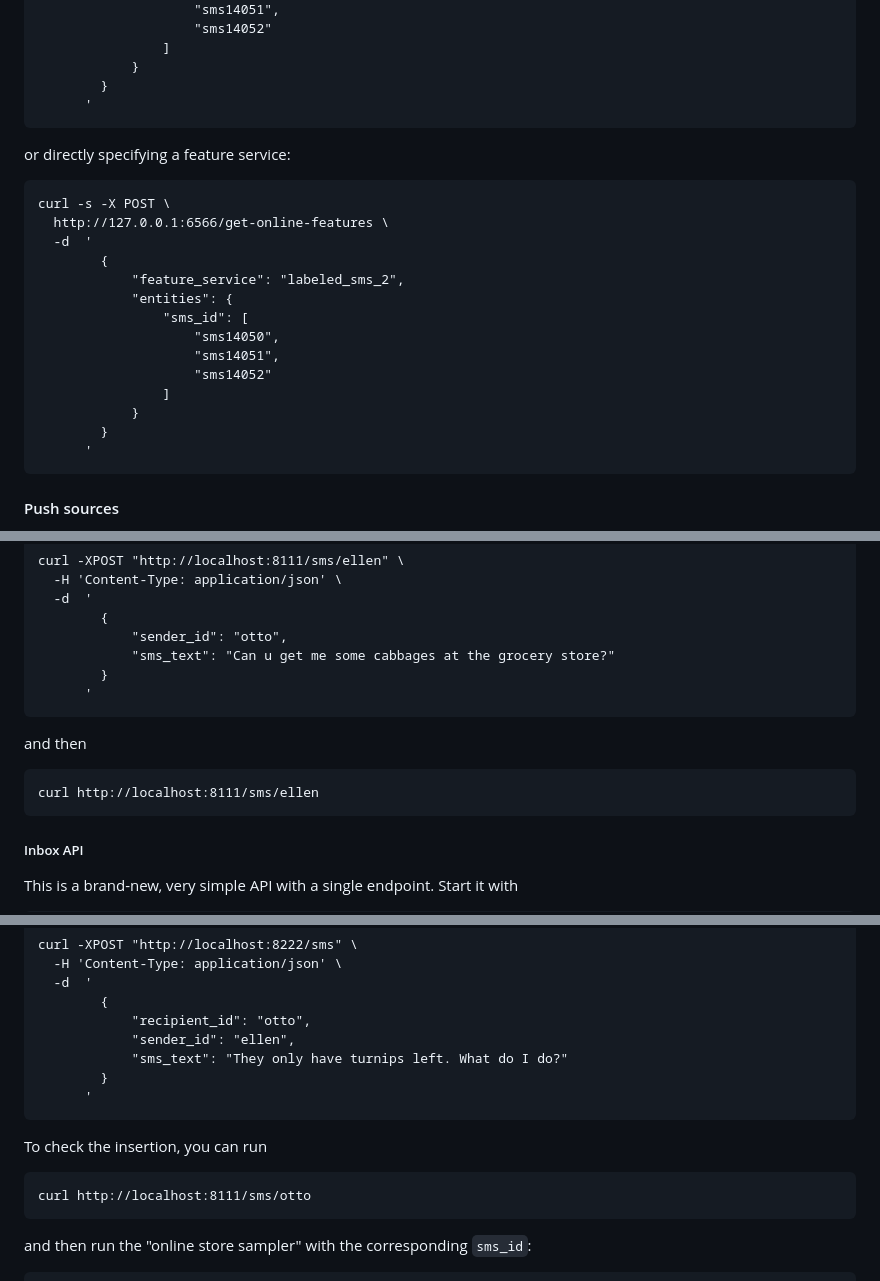
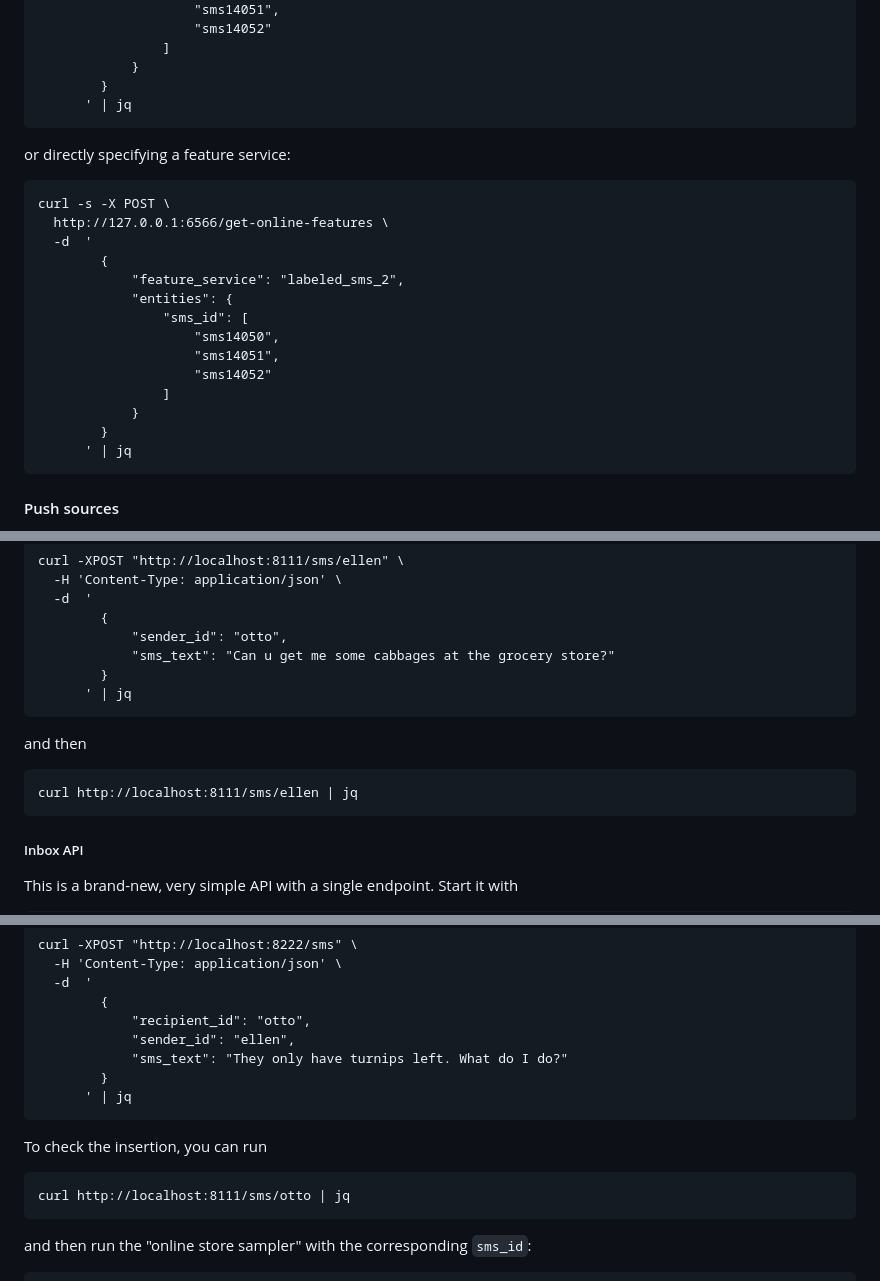
Before and after one commit to hemidactylus/mlops-speedrun-spamclassifier, a Markdown page: README.md, 3 parts joined by grey strips. GitHub-like rendering.

````diff
--- a/README.md
+++ b/README.md
@@ -684,7 +715,7 @@ curl -s -X POST \
                 ]
             }
         }
-      '
+      ' | jq
 ```
 or directly specifying a feature service:
 ```
@@ -701,7 +732,7 @@ curl -s -X POST \
                 ]
             }
         }
-      '
+      ' | jq
 ```
 
 #### Push sources
@@ -830,12 +861,12 @@ curl -XPOST "http://localhost:8111/sms/ellen" \
             "sender_id": "otto",
             "sms_text": "Can u get me some cabbages at the grocery store?"
         }
-      '
+      ' | jq
 ```
 
 and then
 ```
-curl http://localhost:8111/sms/ellen
+curl http://localhost:8111/sms/ellen | jq
 ```
 
 ##### Inbox API
@@ -856,12 +887,12 @@ curl -XPOST "http://localhost:8222/sms" \
             "sender_id": "ellen",
             "sms_text": "They only have turnips left. What do I do?"
         }
-      '
+      ' | jq
 ```
 
 To check the insertion, you can run
 ```
-curl http://localhost:8111/sms/otto
+curl http://localhost:8111/sms/otto | jq
 ```
 and then run the "online store sampler" with the corresponding `sms_id`:
 ```
````
Also changed, not shown: other parts of README.md (+46 -15 lines), images/mlops_02_architecture-I.png, 4 other files.
